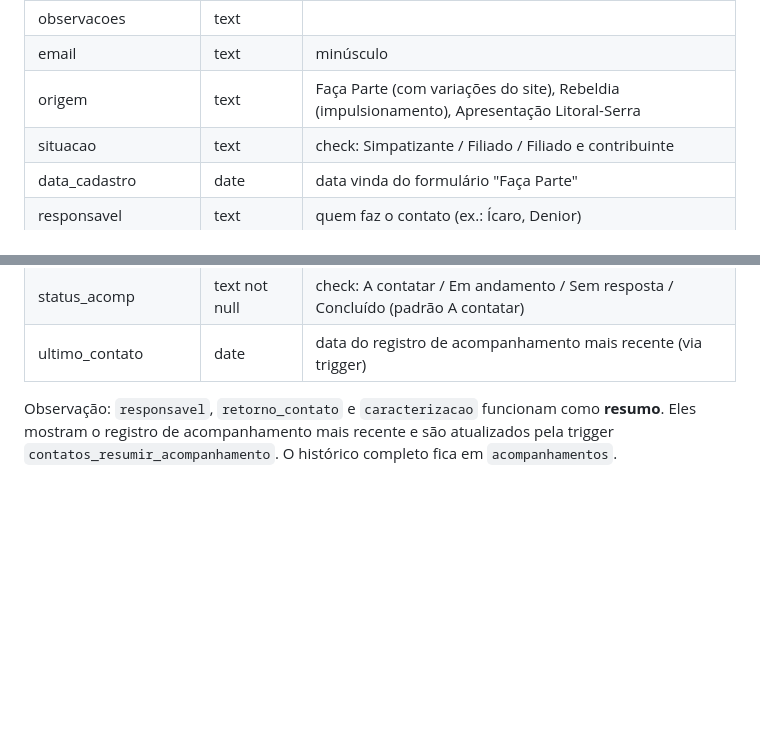
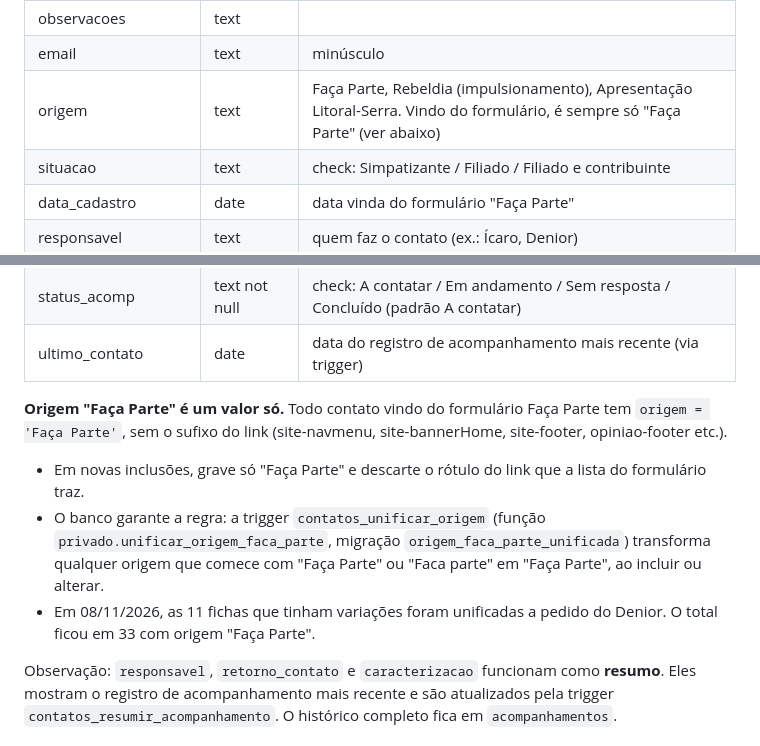
Before and after one commit to deniormachado/contatos-rebeldia, a Markdown page: CLAUDE.md, 2 parts joined by grey strips. Rendered like a GitHub page; blank space fills up the shorter version.

Commit message:
CLAUDE.md: origem Faca Parte unificada (sem sufixo) e trigger que garante a regra
Co-Authored-By: Claude Opus 5.5 <noreply@anthropic.com>

```diff
--- a/CLAUDE.md
+++ b/CLAUDE.md
@@ -36,7 +36,7 @@ Quem usa: militantes que fazem o contato com os inscritos. São usuários não t
 | comentario_inscricao | text | texto original do formulário de inscrição |
 | observacoes | text | |
 | email | text | minúsculo |
-| origem | text | Faça Parte (com variações do site), Rebeldia (impulsionamento), Apresentação Litoral-Serra |
+| origem | text | Faça Parte, Rebeldia (impulsionamento), Apresentação Litoral-Serra. Vindo do formulário, é sempre só "Faça Parte" (ver abaixo) |
 | situacao | text | check: Simpatizante / Filiado / Filiado e contribuinte |
 | data_cadastro | date | data vinda do formulário "Faça Parte" |
 | responsavel | text | quem faz o contato (ex.: Ícaro, Denior) |
@@ -45,6 +45,11 @@ Quem usa: militantes que fazem o contato com os inscritos. São usuários não t
 | data_inclusao | date | automática (dia em que entrou no sistema, fuso de São Paulo); não muda na edição |
 | status_acomp | text not null | check: A contatar / Em andamento / Sem resposta / Concluído (padrão A contatar) |
 | ultimo_contato | date | data do registro de acompanhamento mais recente (via trigger) |
+
+**Origem "Faça Parte" é um valor só.** Todo contato vindo do formulário Faça Parte tem `origem = 'Faça Parte'`, sem o sufixo do link (site-navmenu, site-bannerHome, site-footer, opiniao-footer etc.).
+- Em novas inclusões, grave só "Faça Parte" e descarte o rótulo do link que a lista do formulário traz.
+- O banco garante a regra: a trigger `contatos_unificar_origem` (função `privado.unificar_origem_faca_parte`, migração `origem_faca_parte_unificada`) transforma qualquer origem que comece com "Faça Parte" ou "Faca parte" em "Faça Parte", ao incluir ou alterar.
+- Em 08/11/2026, as 11 fichas que tinham variações foram unificadas a pedido do Denior. O total ficou em 33 com origem "Faça Parte".
 
 Observação: `responsavel`, `retorno_contato` e `caracterizacao` funcionam como **resumo**. Eles mostram o registro de acompanhamento mais recente e são atualizados pela trigger `contatos_resumir_acompanhamento`. O histórico completo fica em `acompanhamentos`.
 
```
